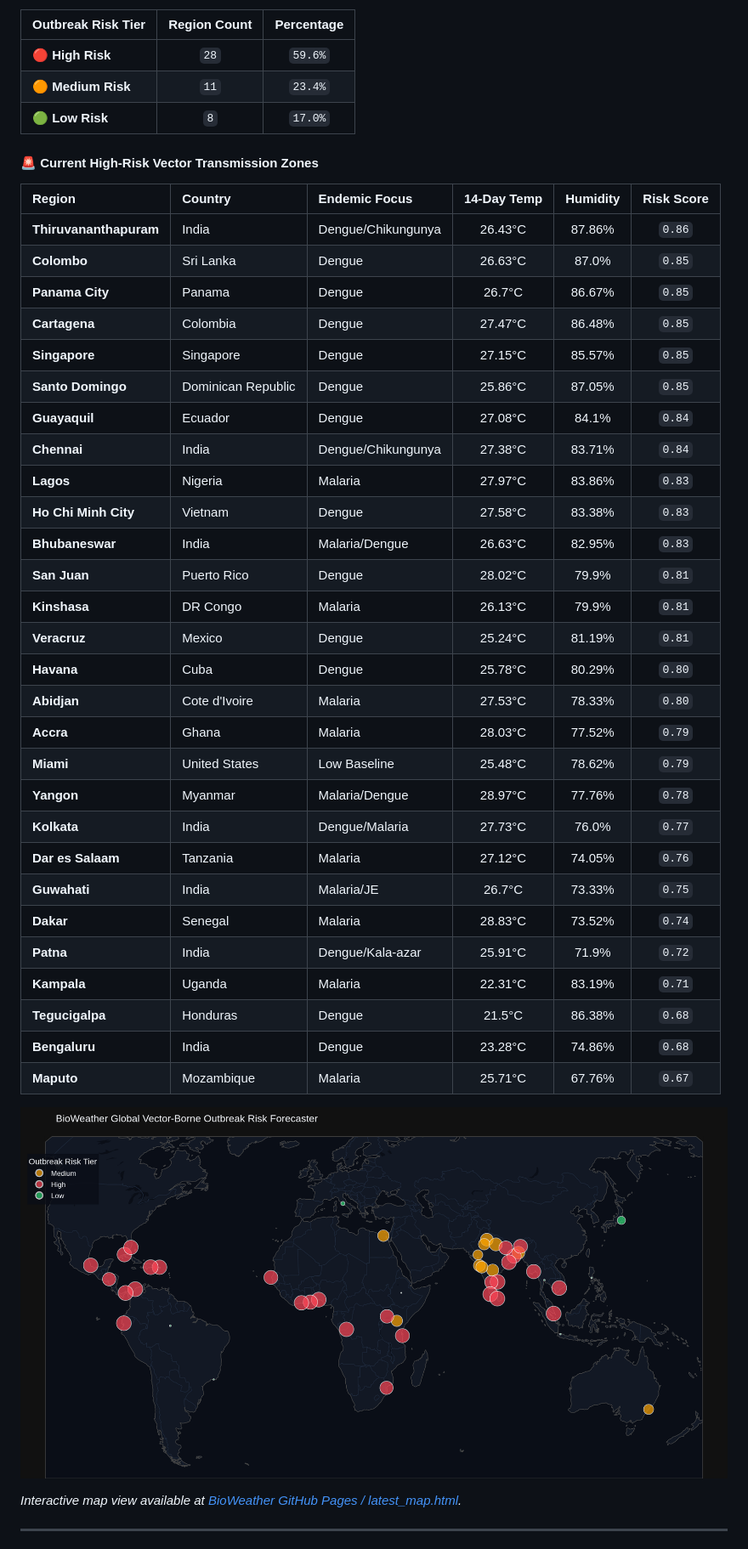
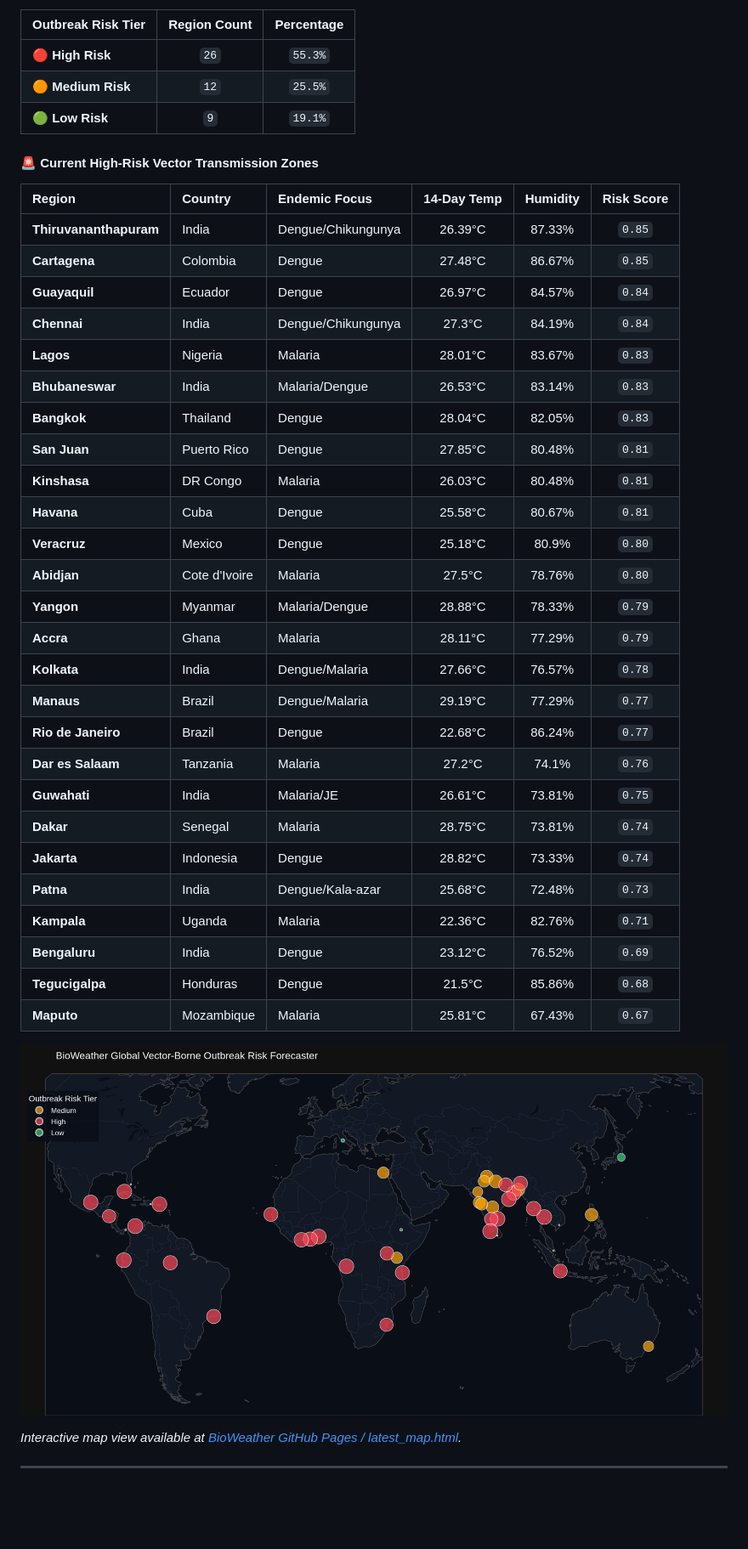
Before and after one commit to Rohith-888-destroyer/BioWeather, a Markdown page: README.md, the part around one of its changes. Shown at 85% size. Drawn GitHub-style; pictures changed too: docs/latest_map.png; blank space fills up the shorter version.

Commit message:
chore(auto): update hourly 24/7 BioWeather real-time forecast telemetry [skip ci]

```diff
--- a/README.md
+++ b/README.md
@@ -22,42 +22,40 @@ Every hour, a scheduled **GitHub Action** automatically pulls fresh global clima
 
 | Outbreak Risk Tier | Region Count | Percentage |
 | :--- | :---: | :---: |
-| 🔴 **High Risk** | `28` | `59.6%` |
-| 🟠 **Medium Risk** | `11` | `23.4%` |
-| 🟢 **Low Risk** | `8` | `17.0%` |
+| 🔴 **High Risk** | `26` | `55.3%` |
+| 🟠 **Medium Risk** | `12` | `25.5%` |
+| 🟢 **Low Risk** | `9` | `19.1%` |
 
 #### 🚨 Current High-Risk Vector Transmission Zones
 
 | Region | Country | Endemic Focus | 14-Day Temp | Humidity | Risk Score |
 | :--- | :--- | :--- | :---: | :---: | :---: |
-| **Thiruvananthapuram** | India | Dengue/Chikungunya | 26.43°C | 87.86% | `0.86` |
-| **Colombo** | Sri Lanka | Dengue | 26.63°C | 87.0% | `0.85` |
-| **Panama City** | Panama | Dengue | 26.7°C | 86.67% | `0.85` |
-| **Cartagena** | Colombia | Dengue | 27.47°C | 86.48% | `0.85` |
-| **Singapore** | Singapore | Dengue | 27.15°C | 85.57% | `0.85` |
-| **Santo Domingo** | Dominican Republic | Dengue | 25.86°C | 87.05% | `0.85` |
-| **Guayaquil** | Ecuador | Dengue | 27.08°C | 84.1% | `0.84` |
-| **Chennai** | India | Dengue/Chikungunya | 27.38°C | 83.71% | `0.84` |
-| **Lagos** | Nigeria | Malaria | 27.97°C | 83.86% | `0.83` |
-| **Ho Chi Minh City** | Vietnam | Dengue | 27.58°C | 83.38% | `0.83` |
-| **Bhubaneswar** | India | Malaria/Dengue | 26.63°C | 82.95% | `0.83` |
-| **San Juan** | Puerto Rico | Dengue | 28.02°C | 79.9% | `0.81` |
-| **Kinshasa** | DR Congo | Malaria | 26.13°C | 79.9% | `0.81` |
-| **Veracruz** | Mexico | Dengue | 25.24°C | 81.19% | `0.81` |
-| **Havana** | Cuba | Dengue | 25.78°C | 80.29% | `0.80` |
-| **Abidjan** | Cote d'Ivoire | Malaria | 27.53°C | 78.33% | `0.80` |
-| **Accra** | Ghana | Malaria | 28.03°C | 77.52% | `0.79` |
-| **Miami** | United States | Low Baseline | 25.48°C | 78.62% | `0.79` |
-| **Yangon** | Myanmar | Malaria/Dengue | 28.97°C | 77.76% | `0.78` |
-| **Kolkata** | India | Dengue/Malaria | 27.73°C | 76.0% | `0.77` |
-| **Dar es Salaam** | Tanzania | Malaria | 27.12°C | 74.05% | `0.76` |
-| **Guwahati** | India | Malaria/JE | 26.7°C | 73.33% | `0.75` |
-| **Dakar** | Senegal | Malaria | 28.83°C | 73.52% | `0.74` |
-| **Patna** | India | Dengue/Kala-azar | 25.91°C | 71.9% | `0.72` |
-| **Kampala** | Uganda | Malaria | 22.31°C | 83.19% | `0.71` |
-| **Tegucigalpa** | Honduras | Dengue | 21.5°C | 86.38% | `0.68` |
-| **Bengaluru** | India | Dengue | 23.28°C | 74.86% | `0.68` |
-| **Maputo** | Mozambique | Malaria | 25.71°C | 67.76% | `0.67` |
+| **Thiruvananthapuram** | India | Dengue/Chikungunya | 26.39°C | 87.33% | `0.85` |
+| **Cartagena** | Colombia | Dengue | 27.48°C | 86.67% | `0.85` |
+| **Guayaquil** | Ecuador | Dengue | 26.97°C | 84.57% | `0.84` |
+| **Chennai** | India | Dengue/Chikungunya | 27.3°C | 84.19% | `0.84` |
+| **Lagos** | Nigeria | Malaria | 28.01°C | 83.67% | `0.83` |
+| **Bhubaneswar** | India | Malaria/Dengue | 26.53°C | 83.14% | `0.83` |
+| **Bangkok** | Thailand | Dengue | 28.04°C | 82.05% | `0.83` |
+| **San Juan** | Puerto Rico | Dengue | 27.85°C | 80.48% | `0.81` |
+| **Kinshasa** | DR Congo | Malaria | 26.03°C | 80.48% | `0.81` |
+| **Havana** | Cuba | Dengue | 25.58°C | 80.67% | `0.81` |
+| **Veracruz** | Mexico | Dengue | 25.18°C | 80.9% | `0.80` |
+| **Abidjan** | Cote d'Ivoire | Malaria | 27.5°C | 78.76% | `0.80` |
+| **Yangon** | Myanmar | Malaria/Dengue | 28.88°C | 78.33% | `0.79` |
+| **Accra** | Ghana | Malaria | 28.11°C | 77.29% | `0.79` |
+| **Kolkata** | India | Dengue/Malaria | 27.66°C | 76.57% | `0.78` |
+| **Manaus** | Brazil | Dengue/Malaria | 29.19°C | 77.29% | `0.77` |
+| **Rio de Janeiro** | Brazil | Dengue | 22.68°C | 86.24% | `0.77` |
+| **Dar es Salaam** | Tanzania | Malaria | 27.2°C | 74.1% | `0.76` |
+| **Guwahati** | India | Malaria/JE | 26.61°C | 73.81% | `0.75` |
+| **Dakar** | Senegal | Malaria | 28.75°C | 73.81% | `0.74` |
+| **Jakarta** | Indonesia | Dengue | 28.82°C | 73.33% | `0.74` |
+| **Patna** | India | Dengue/Kala-azar | 25.68°C | 72.48% | `0.73` |
+| **Kampala** | Uganda | Malaria | 22.36°C | 82.76% | `0.71` |
+| **Bengaluru** | India | Dengue | 23.12°C | 76.52% | `0.69` |
+| **Tegucigalpa** | Honduras | Dengue | 21.5°C | 85.86% | `0.68` |
+| **Maputo** | Mozambique | Malaria | 25.81°C | 67.43% | `0.67` |
 
 ![BioWeather Global Outbreak Risk Map](docs/latest_map.png)
 
```
Also changed, not shown: other parts of README.md (+1 -1 lines), 7 other files.
